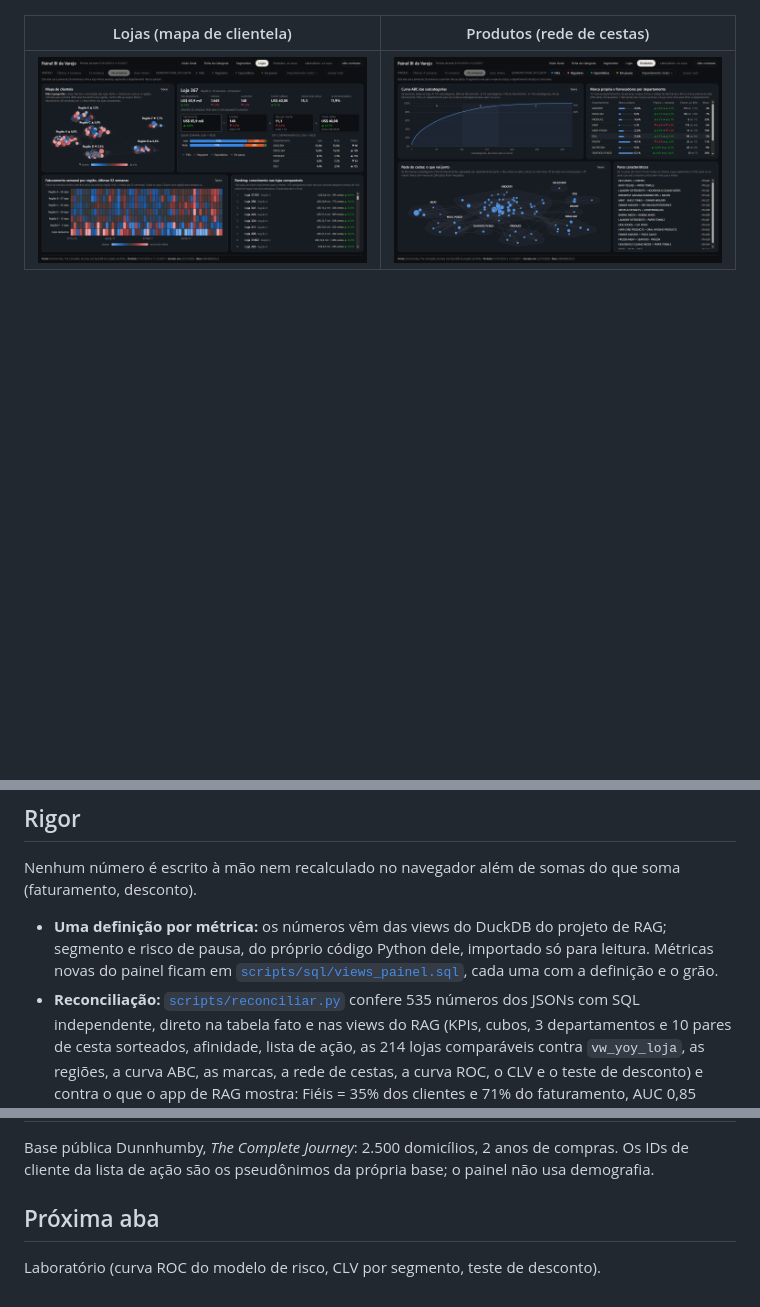
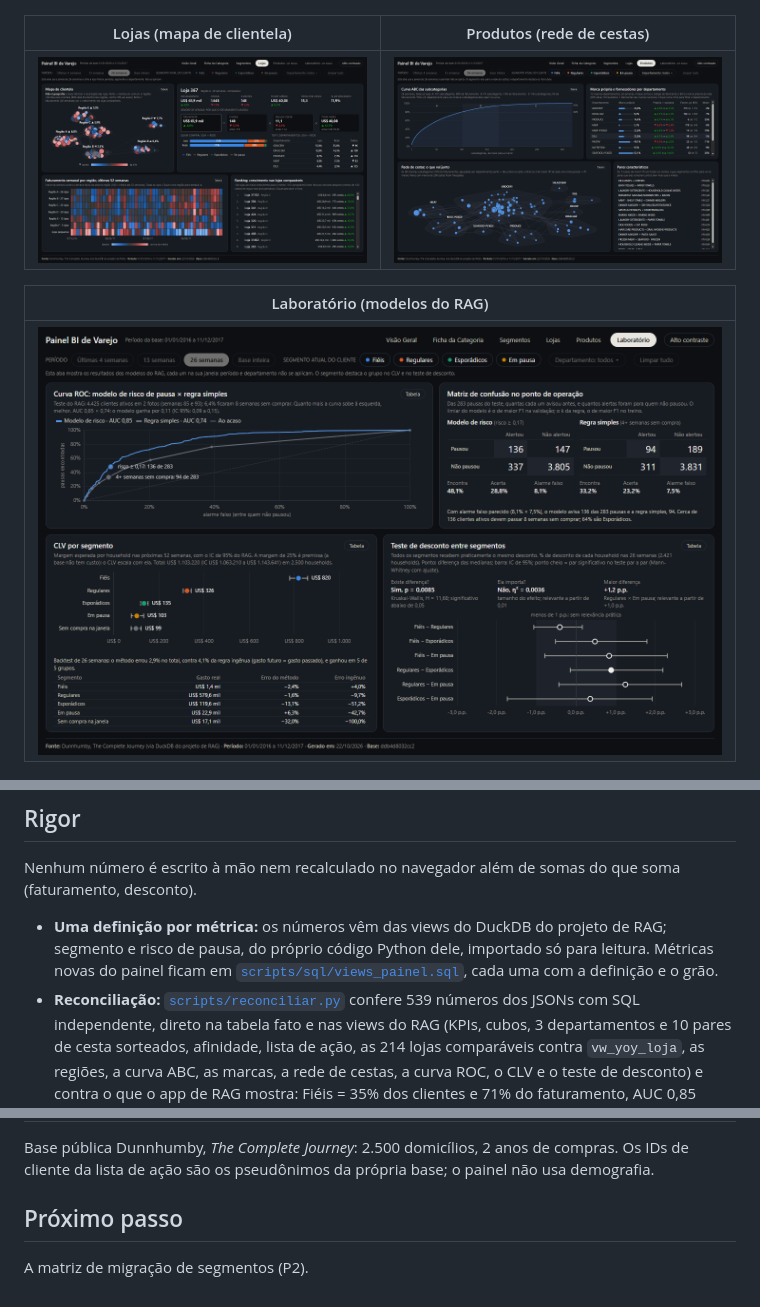
Before and after one commit to caiosantosho2-dotcom/retail-bi-dashboard, a Markdown page: README.md, 3 parts joined by grey strips. GitHub-like rendering; pictures changed too: docs/capturas/laboratorio.png (added); blank space fills up the shorter version.

```diff
--- a/README.md
+++ b/README.md
@@ -30,6 +31,10 @@ célula ou fatia filtra o painel; Ctrl + clique soma; o segundo clique limpa.
 |---|---|
 | ![Lojas](docs/capturas/lojas.png) | ![Produtos](docs/capturas/produtos.png) |
 
+| Laboratório (modelos do RAG) |
+|---|
+| ![Laboratório](docs/capturas/laboratorio.png) |
+
 ![Celular](docs/capturas/celular.png)
 
 ## Rigor
@@ -39,7 +44,7 @@ Nenhum número é escrito à mão nem recalculado no navegador além de somas do
 - **Uma definição por métrica:** os números vêm das views do DuckDB do projeto de RAG; segmento e risco de pausa, do
   próprio código Python dele, importado só para leitura. Métricas novas do painel ficam em
   [`scripts/sql/views_painel.sql`](scripts/sql/views_painel.sql), cada uma com a definição e o grão.
-- **Reconciliação:** [`scripts/reconciliar.py`](scripts/reconciliar.py) confere 535 números dos JSONs com SQL
+- **Reconciliação:** [`scripts/reconciliar.py`](scripts/reconciliar.py) confere 539 números dos JSONs com SQL
   independente, direto na tabela fato e nas views do RAG (KPIs, cubos, 3 departamentos e 10 pares de cesta sorteados,
   afinidade, lista de ação, as 214 lojas comparáveis contra `vw_yoy_loja`, as regiões, a curva ABC, as marcas, a rede de cestas, a curva ROC, o CLV e o teste de desconto) e contra o que o app de RAG mostra: Fiéis = 35% dos clientes e 71% do faturamento, AUC 0,85
   contra 0,74 da regra simples, 136 clientes em risco. Um teste de mutação mostra que ela pega erros plantados.
@@ -94,6 +99,6 @@ intermediários ficam em `data/tmp/` (fora do git). `--etapa <nome>` roda uma s
 Base pública Dunnhumby, *The Complete Journey*: 2.500 domicílios, 2 anos de
 compras. Os IDs de cliente da lista de ação são os pseudônimos da própria base; o painel não usa demografia.
 
-## Próxima aba
+## Próximo passo
 
-Laboratório (curva ROC do modelo de risco, CLV por segmento, teste de desconto).
+A matriz de migração de segmentos (P2).
```
Also changed, not shown: other parts of README.md (+1 -0 lines), docs/spec_dashboard.md (+7 -7 lines), docs/validacao/lb2.md (added, +25 -0 lines), 11 other files.
